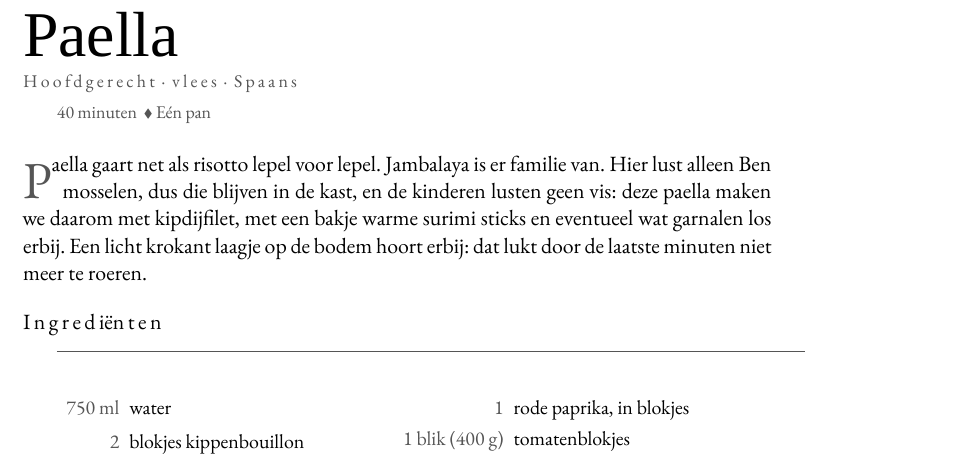
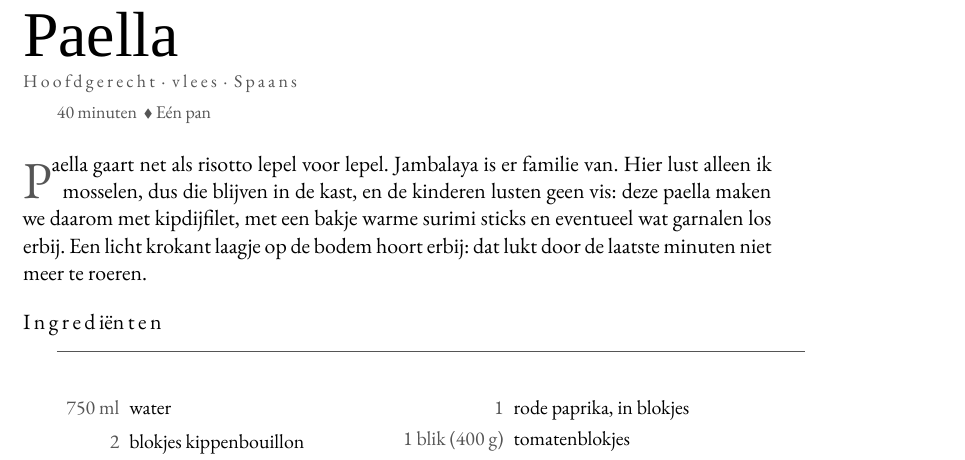
Before and after one commit to spoorcc/kookboek, a LaTeX book (main.tex, which reads recipes/paella.tex): part of page 77 of 141, cut so that both start at the same text. Compiled offline with XeLaTeX; a missing font is replaced by an installed copy or a similar font.

Commit message:
Paella: eerste persoon gebruiken, Ben schrijft het boek zelf

```diff
--- a/recipes/paella.tex
+++ b/recipes/paella.tex
@@ -8,7 +8,7 @@
 \meta{40 minuten \dvd Eén pan}
 
 \lettrine{P}{aella} gaart net als risotto lepel voor lepel. Jambalaya is er
-familie van. Hier lust alleen Ben mosselen, dus die blijven in de kast, en
+familie van. Hier lust alleen ik mosselen, dus die blijven in de kast, en
 de kinderen lusten geen vis: deze paella maken we daarom met kipdijfilet,
 met een bakje warme surimi sticks en eventueel wat garnalen los erbij. Een
 licht krokant laagje op de bodem hoort erbij: dat lukt door de laatste
```
